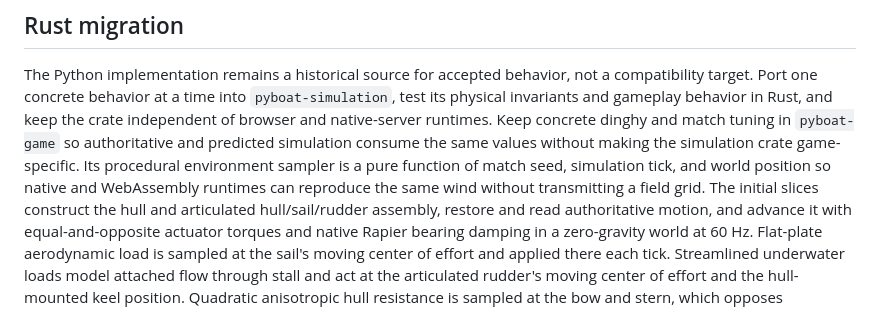
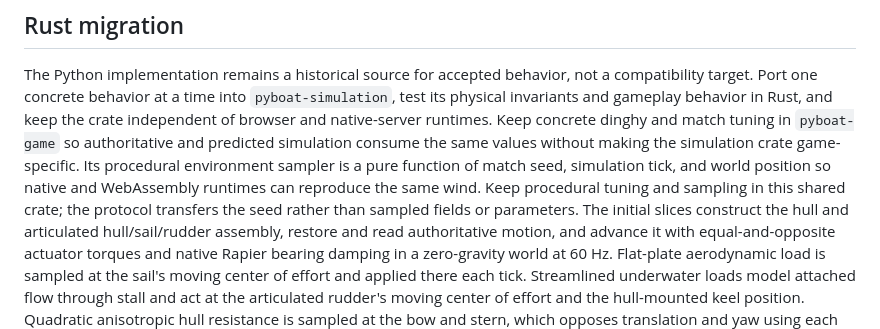
Before and after one commit to lechaosx/pyboat, a Markdown page: MAINTAINERS.md, the part around the change. Rendered like a GitHub page.

```diff
--- a/MAINTAINERS.md
+++ b/MAINTAINERS.md
@@ -101,7 +101,8 @@ Keep concrete dinghy and match tuning in `pyboat-game` so authoritative and
 predicted simulation consume the same values without making the simulation crate
 game-specific. Its procedural environment sampler is a pure function of match
 seed, simulation tick, and world position so native and WebAssembly runtimes can
-reproduce the same wind without transmitting a field grid.
+reproduce the same wind. Keep procedural tuning and sampling in this shared crate;
+the protocol transfers the seed rather than sampled fields or parameters.
 The initial slices construct the hull and articulated hull/sail/rudder assembly,
 restore and read authoritative motion, and advance it with equal-and-opposite
 actuator torques and native Rapier bearing damping in a zero-gravity world at 60
```
Also changed, not shown: ARCHITECTURE.md (+5 -0 lines).
